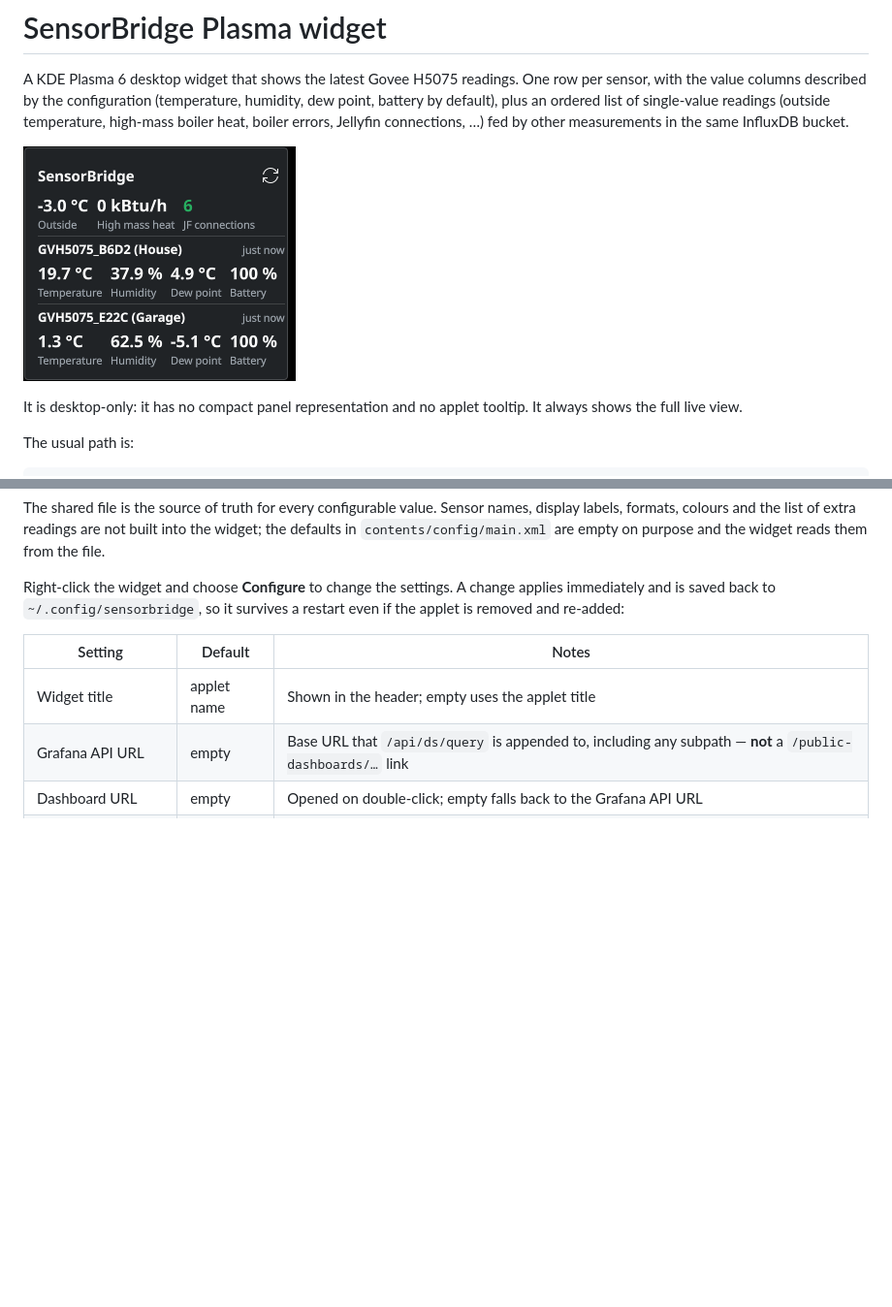
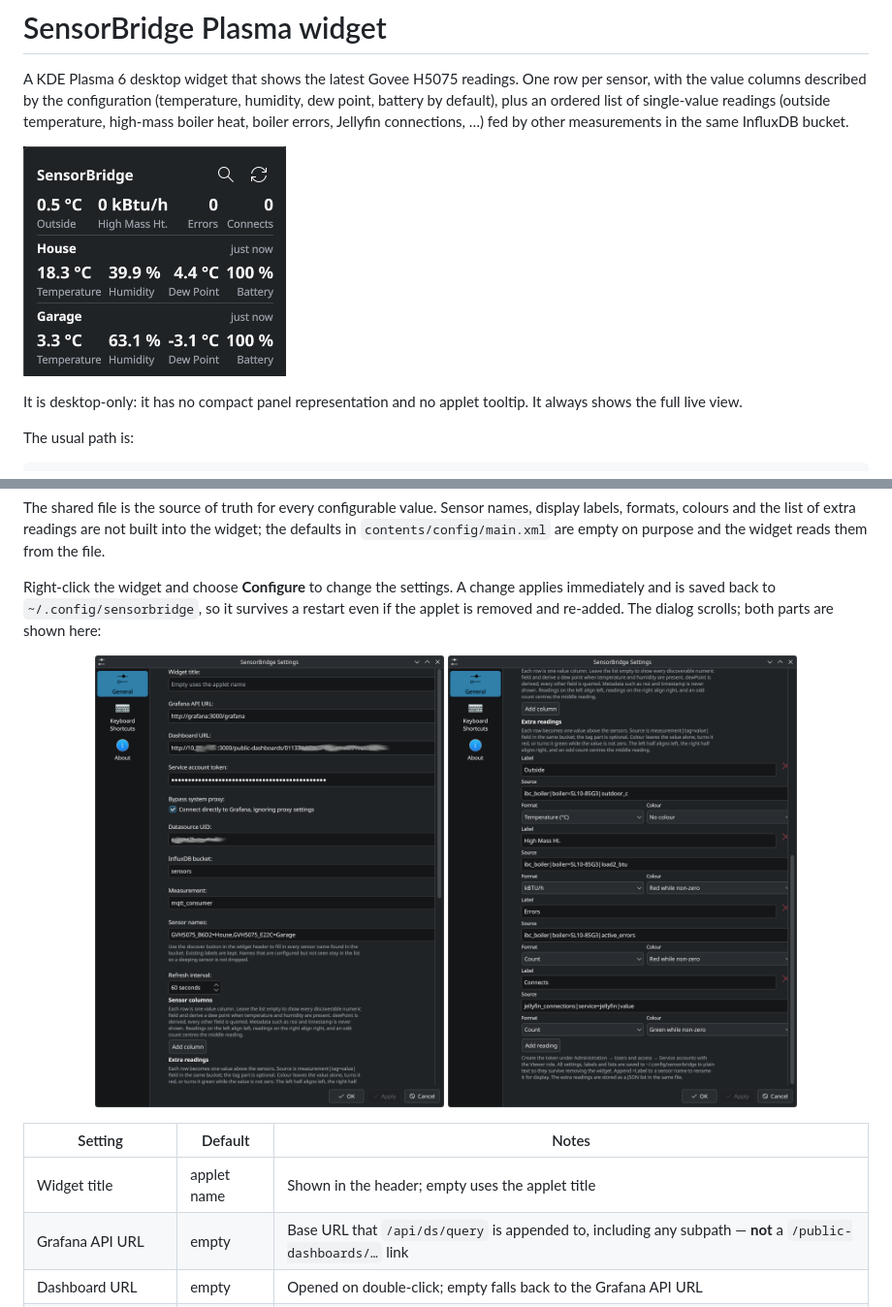
Before and after one commit to whatamesss/sensorbridge, a Markdown page: plasma-widget/README.md, 2 parts joined by grey strips. Shown at 97% size. Drawn GitHub-style; pictures changed too: docs/screenshots/plasma-widget.png, docs/screenshots/widget-configurator1.png (added), docs/screenshots/widget-configurator2.png (added); blank space fills up the shorter version.

```diff
--- a/plasma-widget/README.md
+++ b/plasma-widget/README.md
@@ -93,7 +93,13 @@ purpose and the widget reads them from the file.
 
 Right-click the widget and choose **Configure** to change the settings. A
 change applies immediately and is saved back to `~/.config/sensorbridge`, so it
-survives a restart even if the applet is removed and re-added:
+survives a restart even if the applet is removed and re-added. The dialog
+scrolls; both parts are shown here:
+
+<p align="center">
+  <img src="../docs/screenshots/widget-configurator1.png" width="360" alt="Widget Configure dialog (1 of 2)">
+  <img src="../docs/screenshots/widget-configurator2.png" width="360" alt="Widget Configure dialog (2 of 2)">
+</p>
 
 | Setting | Default | Notes |
 | --- | --- | --- |
```
Also changed, not shown: README.md (+7 -0 lines).
